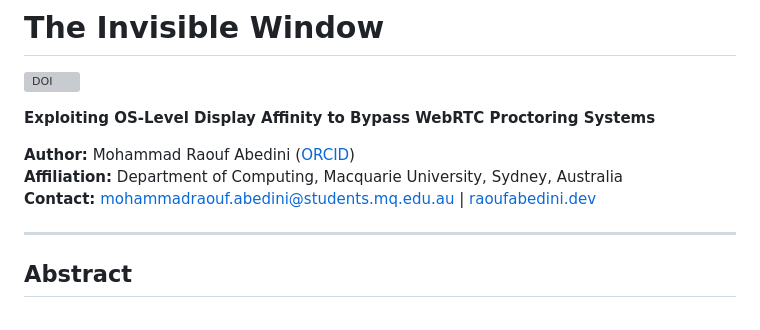
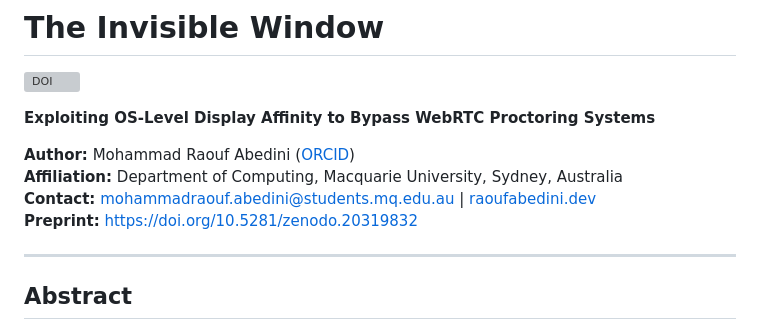
Before and after one commit to Raoof128/invisible-window-research, a Markdown page: README.md, the part around the change. Drawn GitHub-style; grey boxes are pictures that could not be loaded.

Commit message:
docs: add preprint DOI link to README header
Co-Authored-By: Claude Sonnet 4.6 <noreply@anthropic.com>

```diff
--- a/README.md
+++ b/README.md
@@ -7,6 +7,7 @@
 **Author:** Mohammad Raouf Abedini ([ORCID](https://orcid.org/0009-0000-6214-258X))
 **Affiliation:** Department of Computing, Macquarie University, Sydney, Australia
 **Contact:** mohammadraouf.abedini@students.mq.edu.au | [raoufabedini.dev](https://raoufabedini.dev)
+**Preprint:** https://doi.org/10.5281/zenodo.20319832
 
 ---
 
```
